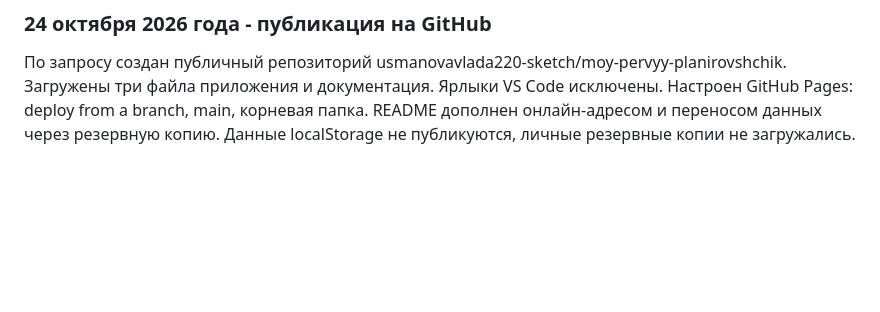
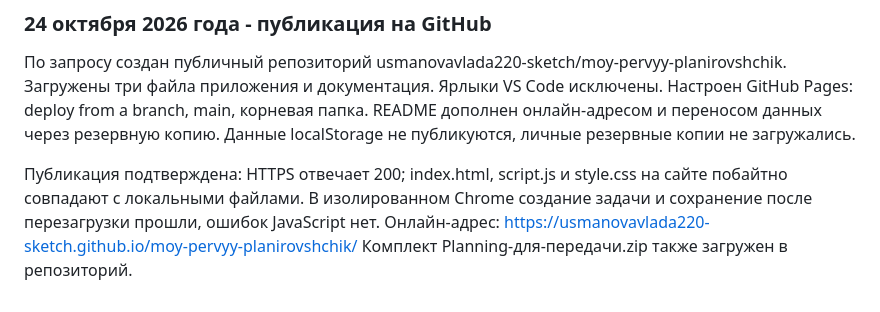
Before and after one commit to usmanovavlada220-sketch/moy-pervyy-planirovshchik, a Markdown page: plan.md, the part around the change. GitHub-like rendering; blank space fills up the shorter version.

Commit message:
Зафиксирована успешная проверка опубликованного сайта

```diff
--- a/plan.md
+++ b/plan.md
@@ -489,3 +489,9 @@
 Настроен GitHub Pages: deploy from a branch, main, корневая папка.
 README дополнен онлайн-адресом и переносом данных через резервную копию.
 Данные localStorage не публикуются, личные резервные копии не загружались.
+
+Публикация подтверждена: HTTPS отвечает 200; index.html, script.js и style.css
+на сайте побайтно совпадают с локальными файлами. В изолированном Chrome
+создание задачи и сохранение после перезагрузки прошли, ошибок JavaScript нет.
+Онлайн-адрес: https://usmanovavlada220-sketch.github.io/moy-pervyy-planirovshchik/
+Комплект Planning-для-передачи.zip также загружен в репозиторий.
```
